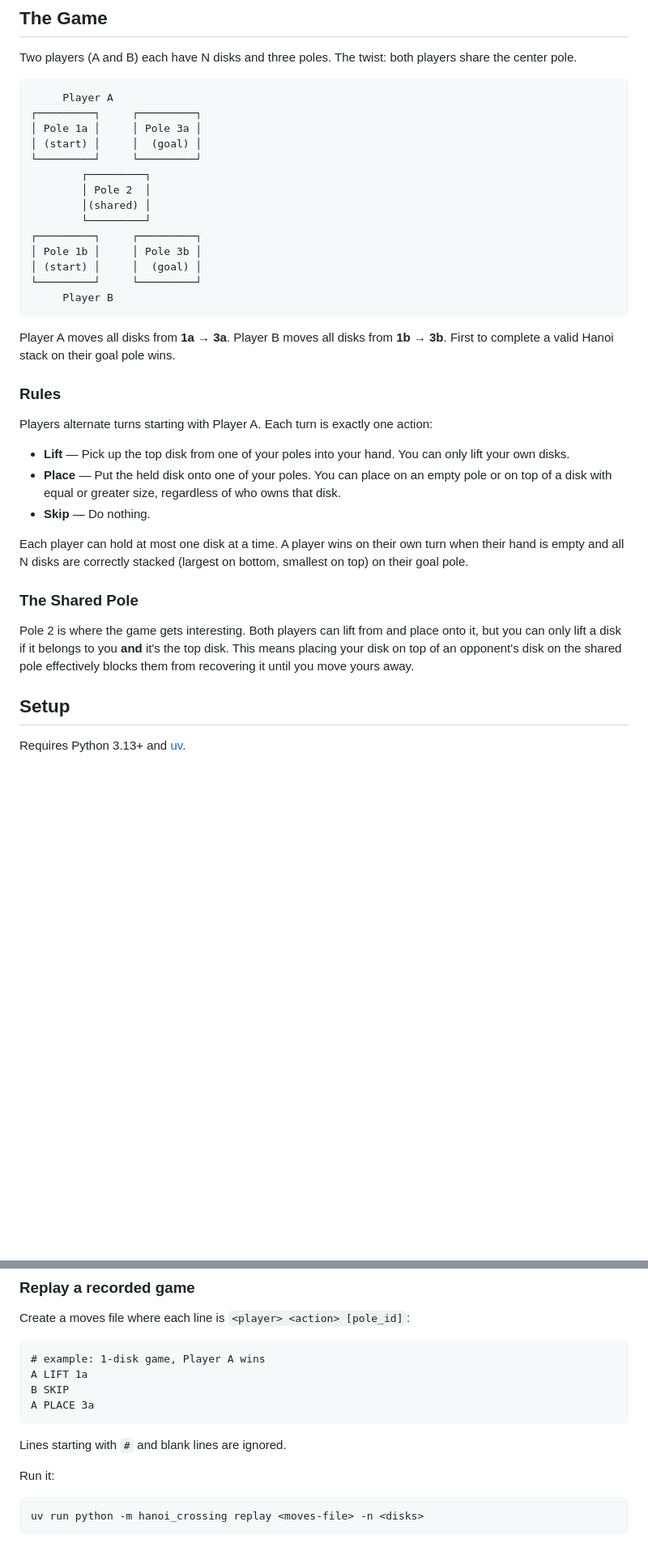
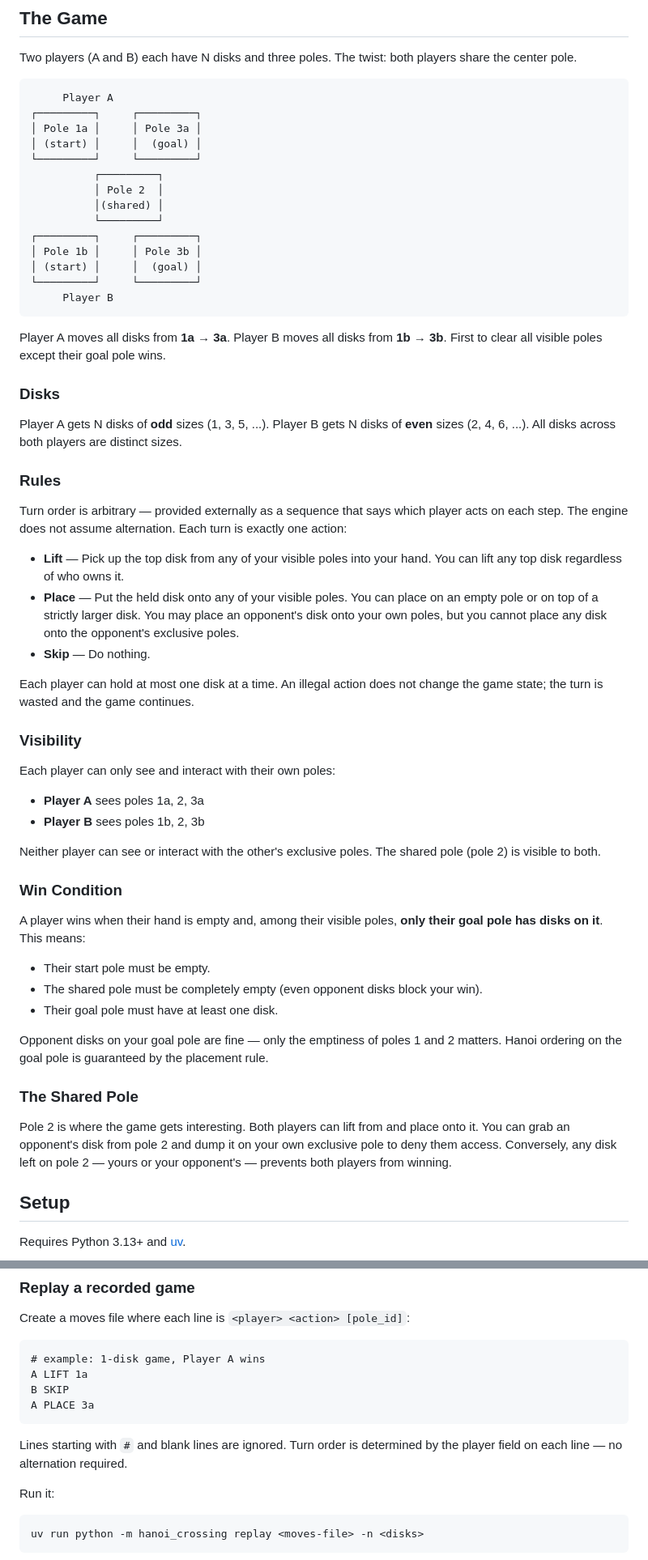
Before and after one commit to maerory/h-crossing, a Markdown page: README.md, 2 parts joined by grey strips. Shown at 81% size. Drawn GitHub-style; blank space fills up the shorter version.

````diff
--- a/README.md
+++ b/README.md
@@ -12,10 +12,10 @@ Two players (A and B) each have N disks and three poles. The twist: both players
 │ Pole 1a │     │ Pole 3a │
 │ (start) │     │  (goal) │
 └─────────┘     └─────────┘
-        ┌─────────┐
-        │ Pole 2  │
-        │(shared) │
-        └─────────┘
+          ┌─────────┐
+          │ Pole 2  │
+          │(shared) │
+          └─────────┘
 ┌─────────┐     ┌─────────┐
 │ Pole 1b │     │ Pole 3b │
 │ (start) │     │  (goal) │
@@ -23,21 +23,44 @@ Two players (A and B) each have N disks and three poles. The twist: both players
      Player B
 ```
 
-Player A moves all disks from **1a → 3a**. Player B moves all disks from **1b → 3b**. First to complete a valid Hanoi stack on their goal pole wins.
+Player A moves all disks from **1a → 3a**. Player B moves all disks from **1b → 3b**. First to clear all visible poles except their goal pole wins.
+
+### Disks
+
+Player A gets N disks of **odd** sizes (1, 3, 5, ...). Player B gets N disks of **even** sizes (2, 4, 6, ...). All disks across both players are distinct sizes.
 
 ### Rules
 
-Players alternate turns starting with Player A. Each turn is exactly one action:
+Turn order is arbitrary — provided externally as a sequence that says which player acts on each step. The engine does not assume alternation. Each turn is exactly one action:
 
-- **Lift** — Pick up the top disk from one of your poles into your hand. You can only lift your own disks.
-- **Place** — Put the held disk onto one of your poles. You can place on an empty pole or on top of a disk with equal or greater size, regardless of who owns that disk.
+- **Lift** — Pick up the top disk from any of your visible poles into your hand. You can lift any top disk regardless of who owns it.
+- **Place** — Put the held disk onto any of your visible poles. You can place on an empty pole or on top of a strictly larger disk. You may place an opponent's disk onto your own poles, but you cannot place any disk onto the opponent's exclusive poles.
 - **Skip** — Do nothing.
 
-Each player can hold at most one disk at a time. A player wins on their own turn when their hand is empty and all N disks are correctly stacked (largest on bottom, smallest on top) on their goal pole.
+Each player can hold at most one disk at a time. An illegal action does not change the game state; the turn is wasted and the game continues.
+
+### Visibility
+
+Each player can only see and interact with their own poles:
+
+- **Player A** sees poles 1a, 2, 3a
+- **Player B** sees poles 1b, 2, 3b
+
+Neither player can see or interact with the other's exclusive poles. The shared pole (pole 2) is visible to both.
+
+### Win Condition
+
+A player wins when their hand is empty and, among their visible poles, **only their goal pole has disks on it**. This means:
+
+- Their start pole must be empty.
+- The shared pole must be completely empty (even opponent disks block your win).
+- Their goal pole must have at least one disk.
+
+Opponent disks on your goal pole are fine — only the emptiness of poles 1 and 2 matters. Hanoi ordering on the goal pole is guaranteed by the placement rule.
 
 ### The Shared Pole
 
-Pole 2 is where the game gets interesting. Both players can lift from and place onto it, but you can only lift a disk if it belongs to you **and** it's the top disk. This means placing your disk on top of an opponent's disk on the shared pole effectively blocks them from recovering it until you move yours away.
+Pole 2 is where the game gets interesting. Both players can lift from and place onto it. You can grab an opponent's disk from pole 2 and dump it on your own exclusive pole to deny them access. Conversely, any disk left on pole 2 — yours or your opponent's — prevents both players from winning.
 
 ## Setup
 
@@ -62,7 +85,7 @@ B SKIP
 A PLACE 3a
 ```
 
-Lines starting with `#` and blank lines are ignored.
+Lines starting with `#` and blank lines are ignored. Turn order is determined by the player field on each line — no alternation required.
 
 Run it:
 
````
Also changed, not shown: other parts of README.md (+1 -1 lines).
